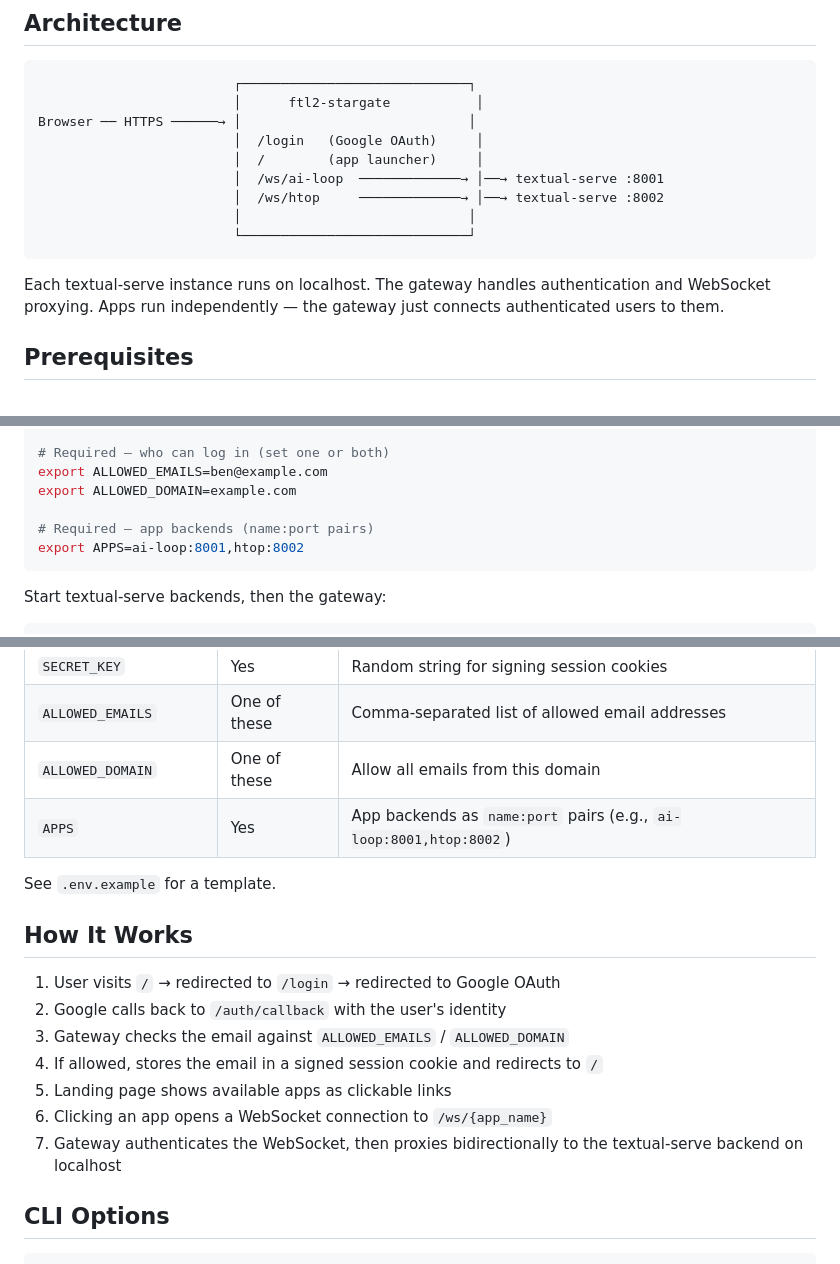
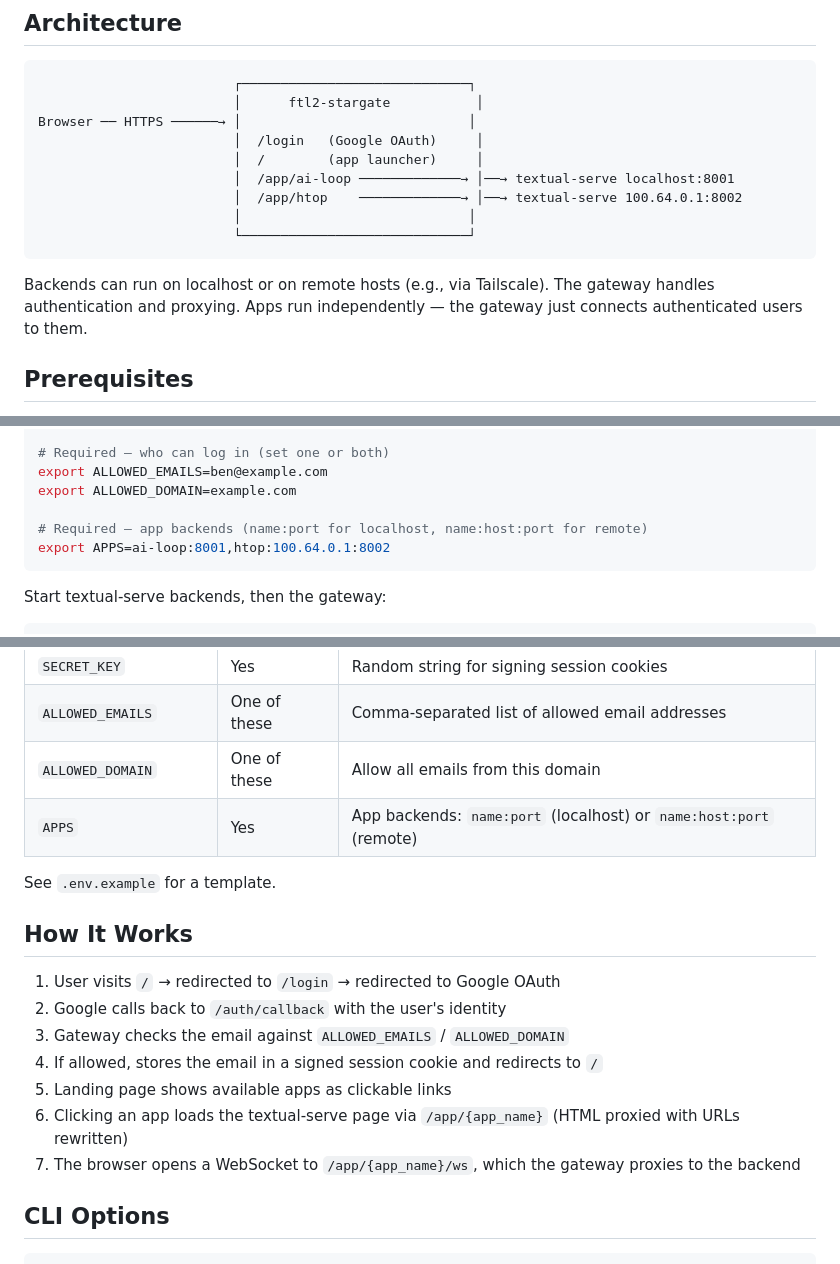
Before and after one commit to benthomasson/ftl2-stargate, a Markdown page: README.md, 3 parts joined by grey strips. GitHub-like rendering.

Commit message:
Update README and CLAUDE.md with remote backend and HTTP proxy docs
Co-Authored-By: Claude Opus 4.6 <noreply@anthropic.com>

````diff
--- a/README.md
+++ b/README.md
@@ -10,13 +10,13 @@ Authenticated gateway for FTL2 web applications. Handles Google OAuth login and
 Browser ── HTTPS ──────→ │                             │
                          │  /login   (Google OAuth)     │
                          │  /        (app launcher)     │
-                         │  /ws/ai-loop  ─────────────→ │──→ textual-serve :8001
-                         │  /ws/htop     ─────────────→ │──→ textual-serve :8002
+                         │  /app/ai-loop ─────────────→ │──→ textual-serve localhost:8001
+                         │  /app/htop    ─────────────→ │──→ textual-serve 100.64.0.1:8002
                          │                             │
                          └─────────────────────────────┘
 ```
 
-Each textual-serve instance runs on localhost. The gateway handles authentication and WebSocket proxying. Apps run independently — the gateway just connects authenticated users to them.
+Backends can run on localhost or on remote hosts (e.g., via Tailscale). The gateway handles authentication and proxying. Apps run independently — the gateway just connects authenticated users to them.
 
 ## Prerequisites
 
@@ -50,8 +50,8 @@ export SECRET_KEY=$(python3 -c "import secrets; print(secrets.token_hex(32))")
 export ALLOWED_EMAILS=ben@example.com
 export ALLOWED_DOMAIN=example.com
 
-# Required — app backends (name:port pairs)
-export APPS=ai-loop:8001,htop:8002
+# Required — app backends (name:port for localhost, name:host:port for remote)
+export APPS=ai-loop:8001,htop:100.64.0.1:8002
 ```
 
 Start textual-serve backends, then the gateway:
@@ -78,7 +78,7 @@ All configuration is via environment variables:
 | `SECRET_KEY` | Yes | Random string for signing session cookies |
 | `ALLOWED_EMAILS` | One of these | Comma-separated list of allowed email addresses |
 | `ALLOWED_DOMAIN` | One of these | Allow all emails from this domain |
-| `APPS` | Yes | App backends as `name:port` pairs (e.g., `ai-loop:8001,htop:8002`) |
+| `APPS` | Yes | App backends: `name:port` (localhost) or `name:host:port` (remote) |
 
 See `.env.example` for a template.
 
@@ -89,8 +89,8 @@ See `.env.example` for a template.
 3. Gateway checks the email against `ALLOWED_EMAILS` / `ALLOWED_DOMAIN`
 4. If allowed, stores the email in a signed session cookie and redirects to `/`
 5. Landing page shows available apps as clickable links
-6. Clicking an app opens a WebSocket connection to `/ws/{app_name}`
-7. Gateway authenticates the WebSocket, then proxies bidirectionally to the textual-serve backend on localhost
+6. Clicking an app loads the textual-serve page via `/app/{app_name}` (HTML proxied with URLs rewritten)
+7. The browser opens a WebSocket to `/app/{app_name}/ws`, which the gateway proxies to the backend
 
 ## CLI Options
 
````
Also changed, not shown: CLAUDE.md (+16 -13 lines).
